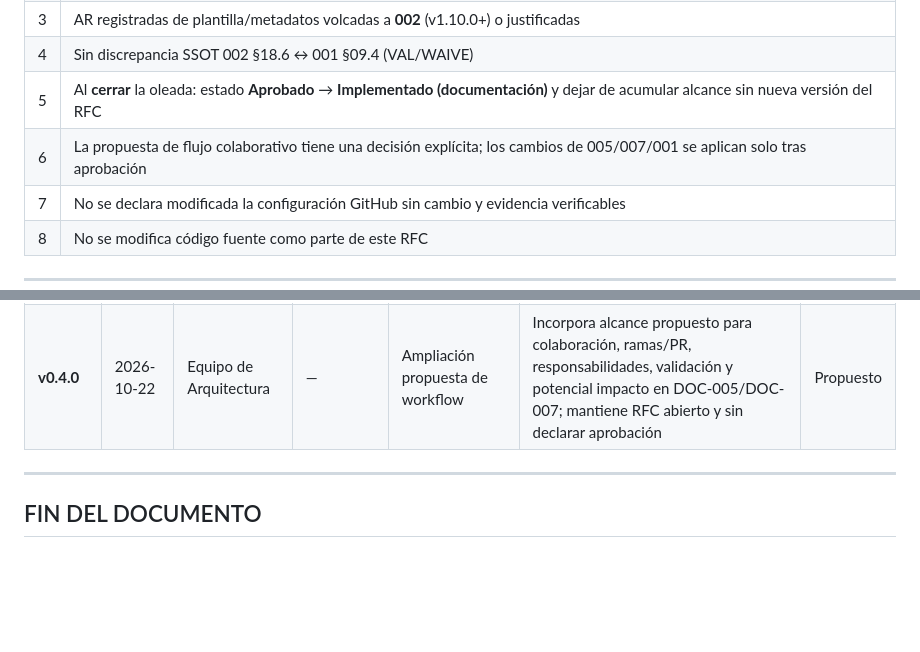
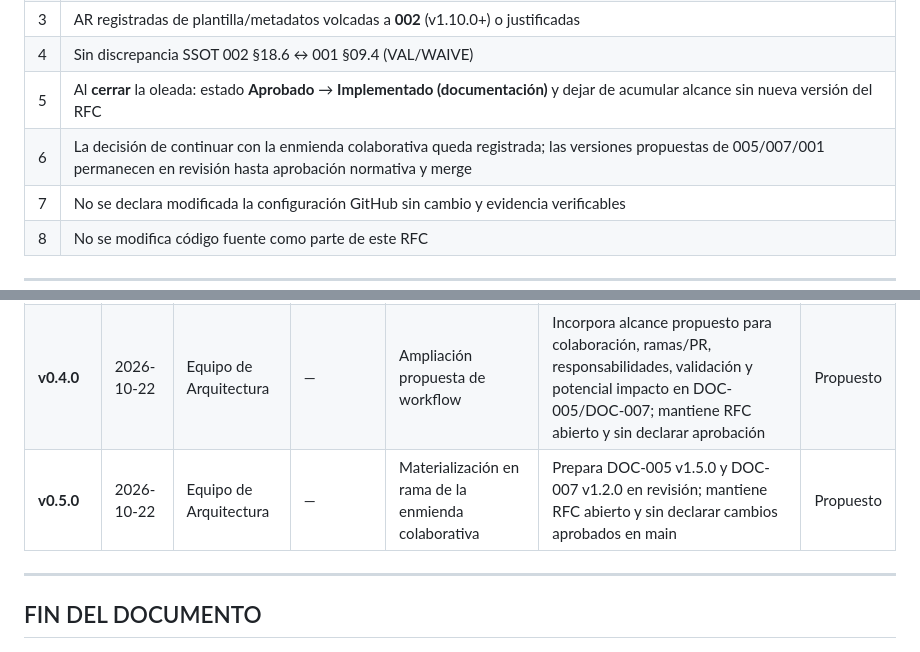
Before and after one commit to EQ-LABS-TECH/ee-monorepo, a Markdown page: docs/rfc/EE-RFC-003_Documentation_Standards_Sync.md, 2 parts joined by grey strips. GitHub-like rendering; blank space fills up the shorter version.

```diff
--- a/docs/rfc/EE-RFC-003_Documentation_Standards_Sync.md
+++ b/docs/rfc/EE-RFC-003_Documentation_Standards_Sync.md
@@ -175,7 +175,7 @@ La necesidad surge de hacer explícitos los límites de responsabilidad y el cic
 | 3   | AR registradas de plantilla/metadatos volcadas a **002** (v1.10.0+) o justificadas                                                    |
 | 4   | Sin discrepancia SSOT 002 §18.6 ↔ 001 §09.4 (VAL/WAIVE)                                                                              |
 | 5   | Al **cerrar** la oleada: estado **Aprobado** → **Implementado (documentación)** y dejar de acumular alcance sin nueva versión del RFC |
-| 6   | La propuesta de flujo colaborativo tiene una decisión explícita; los cambios de 005/007/001 se aplican solo tras aprobación |
+| 6   | La decisión de continuar con la enmienda colaborativa queda registrada; las versiones propuestas de 005/007/001 permanecen en revisión hasta aprobación normativa y merge |
 | 7   | No se declara modificada la configuración GitHub sin cambio y evidencia verificables |
 | 8   | No se modifica código fuente como parte de este RFC |
 
@@ -244,6 +244,7 @@ La necesidad surge de hacer explícitos los límites de responsabilidad y el cic
 | **v0.2.0** | 2026-10-13 | Equipo de Arquitectura | —            | Vehículo abierto auditoría | Indexado en 001 §09.2; alcance oleada 002 v1.10 / 004; criterios y plan                                                                                   | Propuesto |
 | **v0.3.0** | 2026-10-13 | Equipo de Arquitectura | —            | Conformidad §18.5          | §02 con roles 02.1–02.5; §03 sin «Superficie C» (03.1/03.2/03.3); §05 etiquetas del template; §06 Sí/No + Justificación; metadato Clasificación unificado | Propuesto |
 | **v0.4.0** | 2026-10-22 | Equipo de Arquitectura | — | Ampliación propuesta de workflow | Incorpora alcance propuesto para colaboración, ramas/PR, responsabilidades, validación y potencial impacto en DOC-005/DOC-007; mantiene RFC abierto y sin declarar aprobación | Propuesto |
+| **v0.5.0** | 2026-10-22 | Equipo de Arquitectura | — | Materialización en rama de la enmienda colaborativa | Prepara DOC-005 v1.5.0 y DOC-007 v1.2.0 en revisión; mantiene RFC abierto y sin declarar cambios aprobados en main | Propuesto |
 
 ---
 
```
Also changed, not shown: other parts of docs/rfc/EE-RFC-003_Documentation_Standards_Sync.md (+7 -7 lines).
